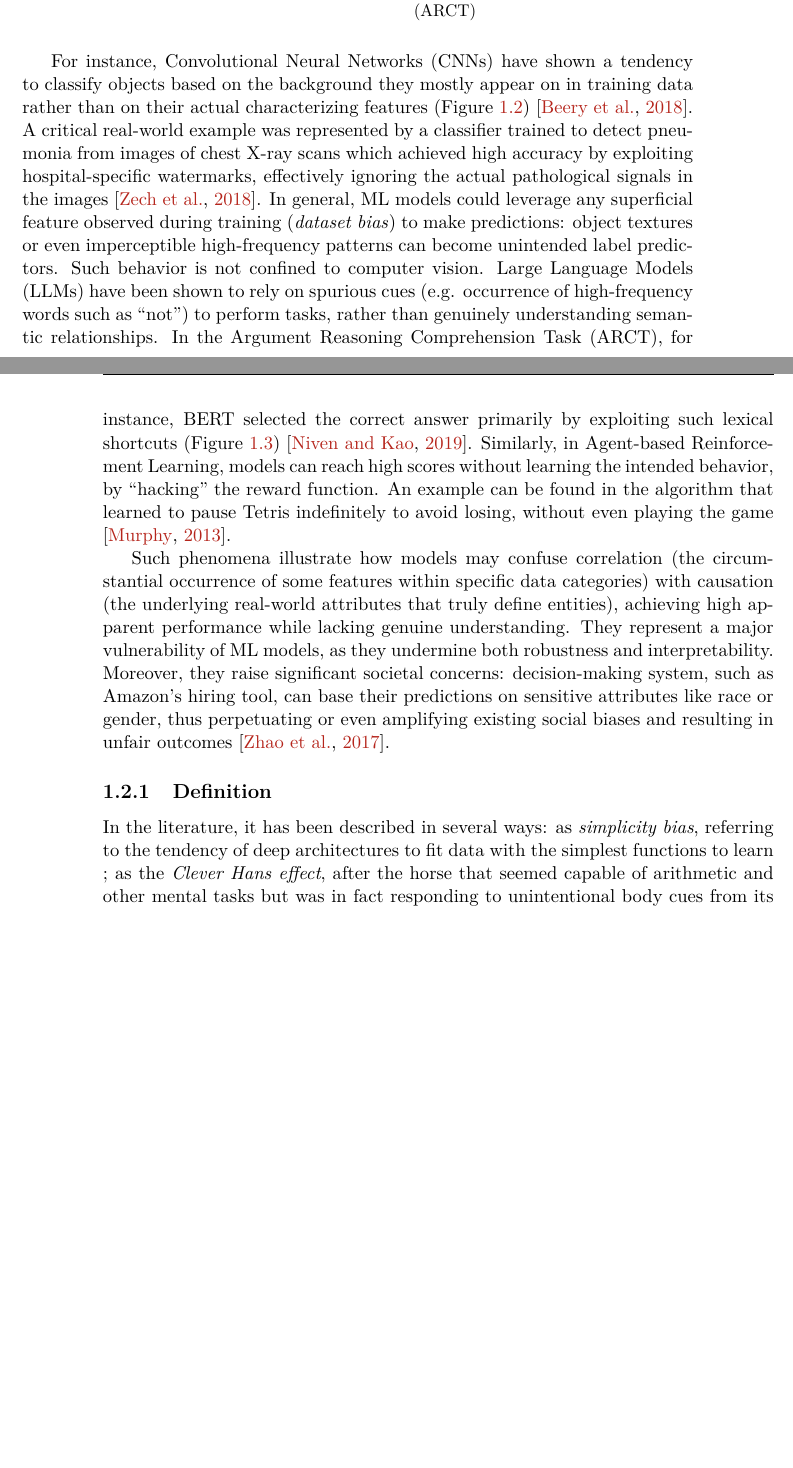
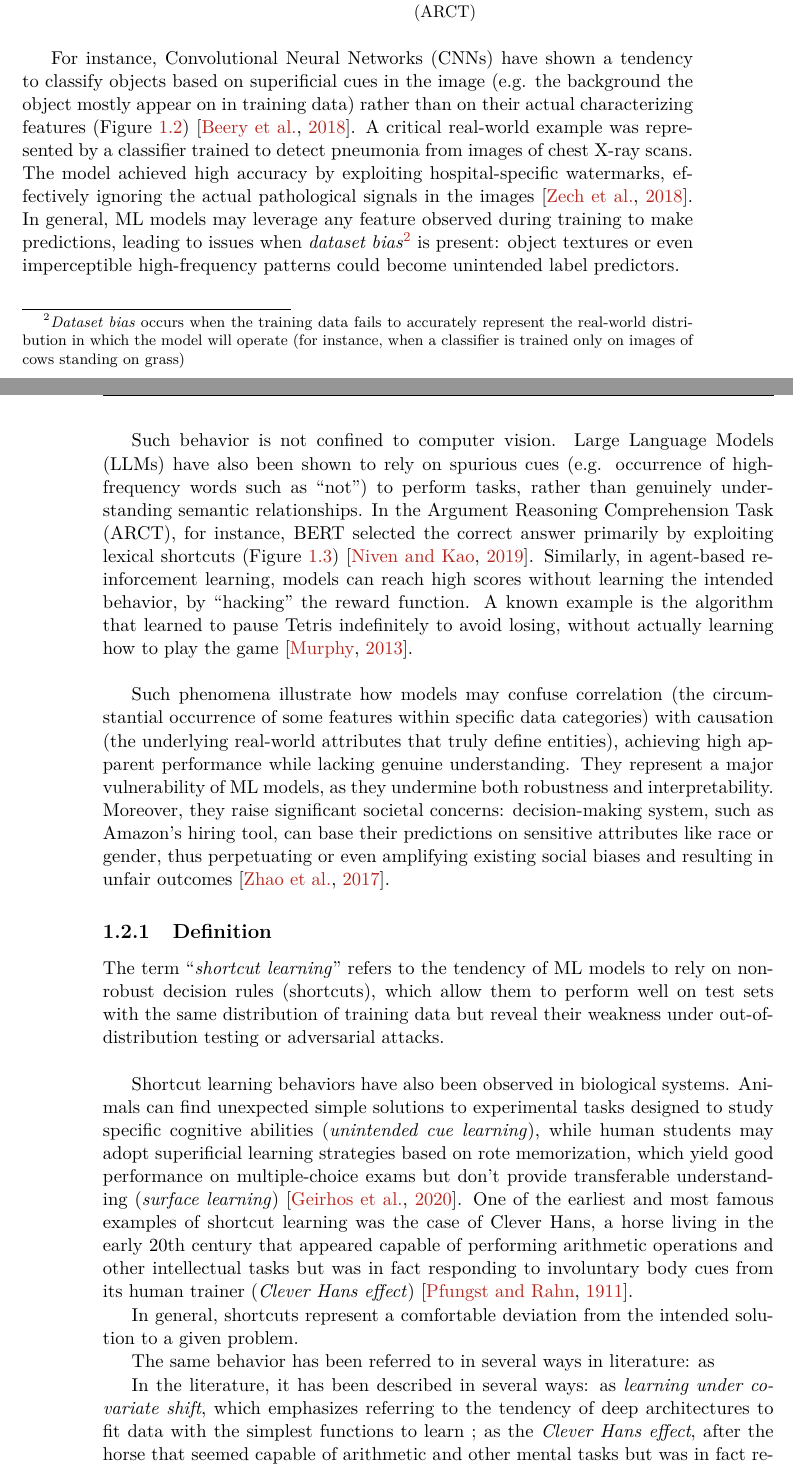
Before and after one commit to arianna011/shortcut-llm-icl, a LaTeX thesis (thesis/main.tex, which reads thesis/chapters/background.tex): two parts of pages 13 and 14 of 17 before the commit and two parts of pages 13 and 14 of 19 after it, joined at a grey line, cut so that both start at the same text, the shorter picture padded with empty space. Compiled offline with pdfLaTeX.

Commit message:
update thesis

```diff
--- a/thesis/chapters/background.tex
+++ b/thesis/chapters/background.tex
@@ -92,16 +91,27 @@ Machine Learning (ML) models have shown impressive results across a wide range o
     \label{fig:two_side}
 \end{figure}
 
-For instance, Convolutional Neural Networks (CNNs) have shown a tendency to classify objects based on the background they mostly appear on in training data rather than on their actual characterizing features (Figure \ref{fig:cow}) \citep{beery2018recognitionterraincognita}. A critical real-world example was represented by a classifier trained to detect pneumonia from images of chest X-ray scans which achieved high accuracy by exploiting hospital-specific watermarks, effectively ignoring the actual pathological signals in the images  \citep{Zech2018VariableGP}. In general, ML models could leverage any superficial feature observed during training (\textit{dataset bias}) to make predictions: object textures or even imperceptible high-frequency patterns can become unintended label predictors. Such behavior is not confined to computer vision. Large Language Models (LLMs) have been shown to rely on spurious cues (e.g. occurrence of high-frequency words such as “not”) to perform tasks, rather than genuinely understanding semantic relationships. In the Argument Reasoning Comprehension Task (ARCT), for instance, BERT selected the correct answer primarily by exploiting such lexical shortcuts (Figure \ref{fig:reasoning}) \citep{niven-kao-2019-probing}. Similarly, in Agent-based Reinforcement Learning, models can reach high scores without learning the intended behavior, by "hacking" the reward function. An example can be found in the algorithm that learned to pause Tetris indefinitely to avoid losing, without even playing the game \citep{Murphy2013TheFL}.
+For instance, Convolutional Neural Networks (CNNs) have shown a tendency to classify objects based on superificial cues in the image (e.g. the background the object mostly appear on in training data) rather than on their actual characterizing features (Figure \ref{fig:cow}) \citep{beery2018recognitionterraincognita}. A critical real-world example was represented by a classifier trained to detect pneumonia from images of chest X-ray scans. The model achieved high accuracy by exploiting hospital-specific watermarks, effectively ignoring the actual pathological signals in the images  \citep{Zech2018VariableGP}. In general, ML models may leverage any feature observed during training to make predictions, leading to issues when \textit{dataset bias}\footnote{\textit{Dataset bias} occurs when the training data fails to accurately represent the real-world distribution in which the model will operate (for instance, when a classifier is trained only on images of cows standing on grass)} is present: object textures or even imperceptible high-frequency patterns could become unintended label predictors. \\
+
+Such behavior is not confined to computer vision. Large Language Models (LLMs) have also been shown to rely on spurious cues (e.g. occurrence of high-frequency words such as “not”) to perform tasks, rather than genuinely understanding semantic relationships. In the Argument Reasoning Comprehension Task (ARCT), for instance, BERT selected the correct answer primarily by exploiting lexical shortcuts (Figure \ref{fig:reasoning}) \citep{niven-kao-2019-probing}. Similarly, in agent-based reinforcement learning, models can reach high scores without learning the intended behavior, by "hacking" the reward function. A known example is the algorithm that learned to pause Tetris indefinitely to avoid losing, without actually learning how to play the game \citep{Murphy2013TheFL}.\\
 
 Such phenomena illustrate how models may confuse correlation (the circumstantial occurrence of some features within specific data categories) with causation (the underlying real-world attributes that truly define entities), achieving high apparent performance while lacking genuine understanding. They represent a major vulnerability of ML models, as they undermine both robustness and interpretability. Moreover, they raise significant societal concerns: decision-making system, such as Amazon’s hiring tool, can base their predictions on sensitive attributes like race or gender, thus perpetuating or even amplifying existing social biases and resulting in unfair outcomes \citep{zhao2017menlikeshoppingreducing}.
 
 
 \subsection{Definition}
+The term "\textit{shortcut learning}" refers to the tendency of ML models to rely on non-robust decision rules (shortcuts), which allow them to perform well on test sets with the same distribution of training data but reveal their weakness under out-of-distribution testing or adversarial attacks.\\
+
+Shortcut learning behaviors have also been observed in biological systems. Animals can find unexpected simple solutions to experimental tasks designed to study specific cognitive abilities (\textit{unintended cue learning}), while human students may adopt superificial learning strategies based on rote memorization, which yield good performance on multiple-choice exams but don't provide transferable understanding (\textit{surface learning}) \citep{Geirhos_2020}.
+One of the earliest and most famous examples of shortcut learning was the case of Clever Hans, a horse living in the early 20th century that appeared capable of performing arithmetic operations and other intellectual tasks but was in fact responding to involuntary body cues from its human trainer (\textit{Clever Hans effect}) \citep{cleverhans}.
+
+In general, shortcuts represent a comfortable deviation from the intended solution to a given problem.
+
+The same behavior has been referred to in several ways in literature: as
+
 % other names for shortcut learning (various bias)
-In the literature, it has been described in several ways: as \textit{simplicity bias}, referring to the tendency of deep architectures to fit data with the simplest functions to learn ; as the\textit{ Clever Hans effect}, after the horse that seemed capable of arithmetic and other mental tasks but was in fact responding to unintentional body cues from its trainer; and, most prominently today, \textit{shortcut learning}
+In the literature, it has been described in several ways: as \textit{learning under covariate shift}, which emphasizes referring to the tendency of deep architectures to fit data with the simplest functions to learn ; as the\textit{ Clever Hans effect}, after the horse that seemed capable of arithmetic and other mental tasks but was in fact responding to unintentional body cues from its trainer; and, most prominently today, \textit{shortcut learning}
 
-% similitudini nei sistemi biologici
+
 % unintended generalization
 % formalizzazione shortcut
 
```
Also changed, not shown: thesis/bibliography.bib (+12 -0 lines), thesis/main.tex (+1 -4 lines), thesis/chapters/background.tex (5 more changed lines).
